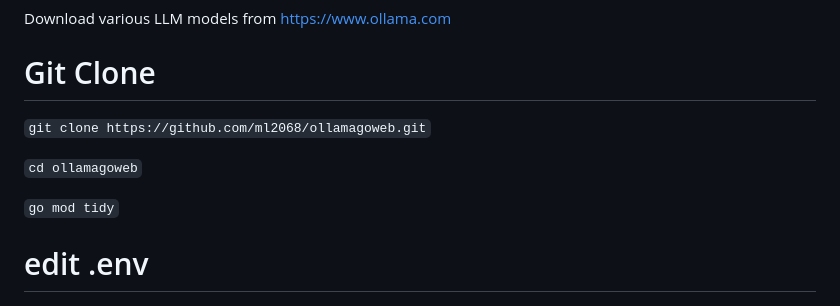
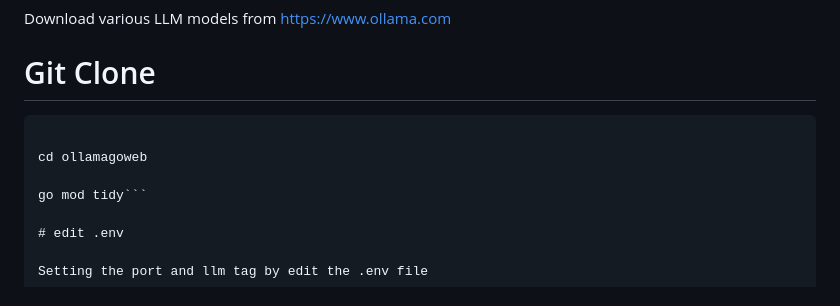
Before and after one commit to ml2068/ollamagoweb, a Markdown page: readme.MD, the part around the change. Rendered like a GitHub page.

````diff
--- a/readme.MD
+++ b/readme.MD
@@ -59,12 +59,11 @@ Here are some screenshots.
 Download various LLM models from https://www.ollama.com
 
 # Git Clone
+```git clone https://github.com/ml2068/ollamagoweb.git
 
-`git clone https://github.com/ml2068/ollamagoweb.git`
+cd ollamagoweb
 
-`cd ollamagoweb`
-
-`go mod tidy`
+go mod tidy```
 
 # edit .env
 
````
